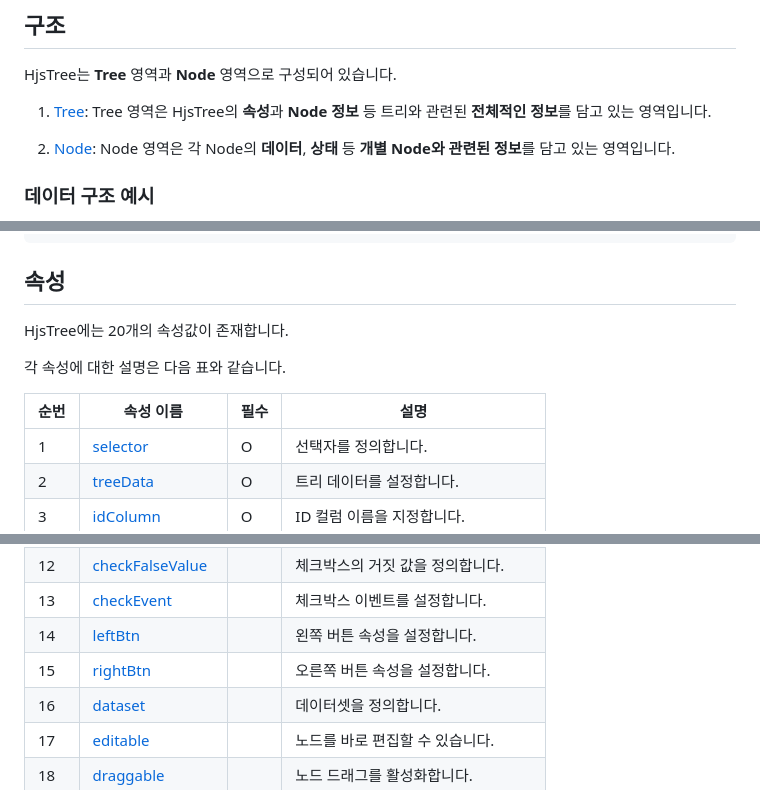
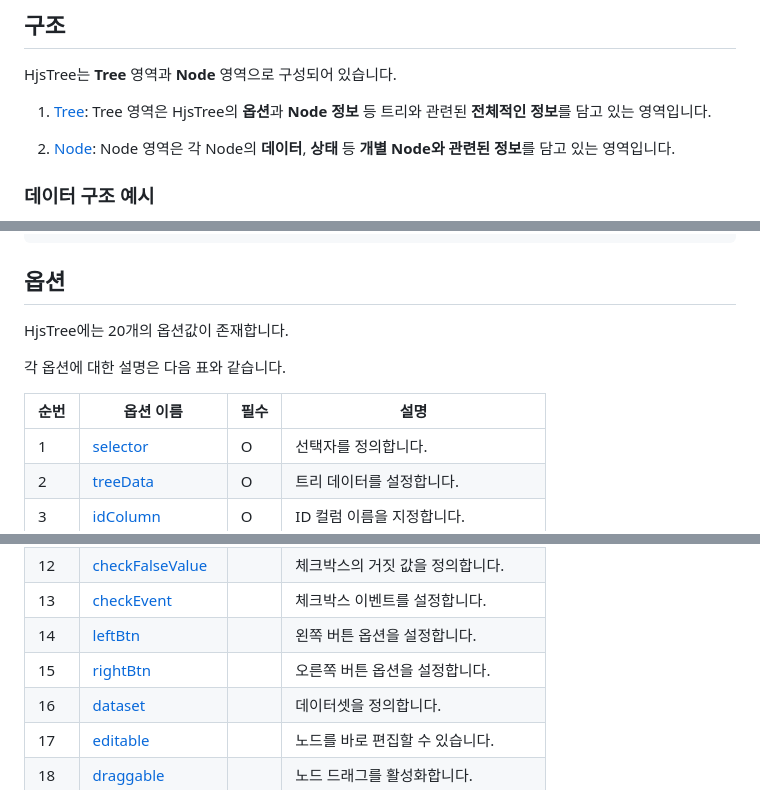
Before and after one commit to yochatapa/hjs-tree, a Markdown page: README.md, 3 parts joined by grey strips. Drawn GitHub-style.

````diff
--- a/README.md
+++ b/README.md
@@ -50,7 +50,7 @@ tree.init({
 
 HjsTree는 **Tree** 영역과 **Node** 영역으로 구성되어 있습니다.
 
-1. [Tree](./docs/tree/README.md): Tree 영역은 HjsTree의 **속성**과 **Node 정보** 등 트리와 관련된 **전체적인 정보**를 담고 있는 영역입니다.
+1. [Tree](./docs/tree/README.md): Tree 영역은 HjsTree의 **옵션**과 **Node 정보** 등 트리와 관련된 **전체적인 정보**를 담고 있는 영역입니다.
 
 2. [Node](./docs/node/README.md): Node 영역은 각 Node의 **데이터**, **상태** 등 **개별 Node와 관련된 정보**를 담고 있는 영역입니다.
 
@@ -86,14 +86,14 @@ let treeData = [{
 ]
 ```
 
-## 속성
+## 옵션
 
-HjsTree에는 20개의 속성값이 존재합니다.
+HjsTree에는 20개의 옵션값이 존재합니다.
 
-각 속성에 대한 설명은 다음 표와 같습니다.
+각 옵션에 대한 설명은 다음 표와 같습니다.
 
 
-|순번| 속성 이름                                                 | 필수   | 설명                                |
+|순번| 옵션 이름                                                 | 필수   | 설명                                |
 |----|----------------------------------------------------------|--------|------------------------------------|
 |1   | [selector](./docs/props/README.md#selector)              | O      | 선택자를 정의합니다.                 |
 |2   | [treeData](./docs/props/README.md#treeData)              | O      | 트리 데이터를 설정합니다.            |
@@ -108,8 +108,8 @@ HjsTree에는 20개의 속성값이 존재합니다.
 |11  | [checkTrueValue](./docs/props/README.md#checkTrueValue)  |        | 체크박스의 참 값을 정의합니다.       |
 |12  | [checkFalseValue](./docs/props/README.md#checkFalseValue)|        | 체크박스의 거짓 값을 정의합니다.     |
 |13  | [checkEvent](./docs/props/README.md#checkEvent)          |        | 체크박스 이벤트를 설정합니다.        |
-|14  | [leftBtn](./docs/props/README.md#leftBtn)                |        | 왼쪽 버튼 속성을 설정합니다.         |
-|15  | [rightBtn](./docs/props/README.md#rightBtn)              |        | 오른쪽 버튼 속성을 설정합니다.       |
+|14  | [leftBtn](./docs/props/README.md#leftBtn)                |        | 왼쪽 버튼 옵션을 설정합니다.         |
+|15  | [rightBtn](./docs/props/README.md#rightBtn)              |        | 오른쪽 버튼 옵션을 설정합니다.       |
 |16  | [dataset](./docs/props/README.md#dataset)                |        | 데이터셋을 정의합니다.               |
 |17  | [editable](./docs/props/README.md#editable)              |        | 노드를 바로 편집할 수 있습니다.      |
 |18  | [draggable](./docs/props/README.md#draggable)            |        | 노드 드래그를 활성화합니다.          |
````
Also changed, not shown: other parts of README.md (+1 -1 lines), docs/tree/Methods.md (+9 -9 lines), docs/tree/README.md (+4 -4 lines).
